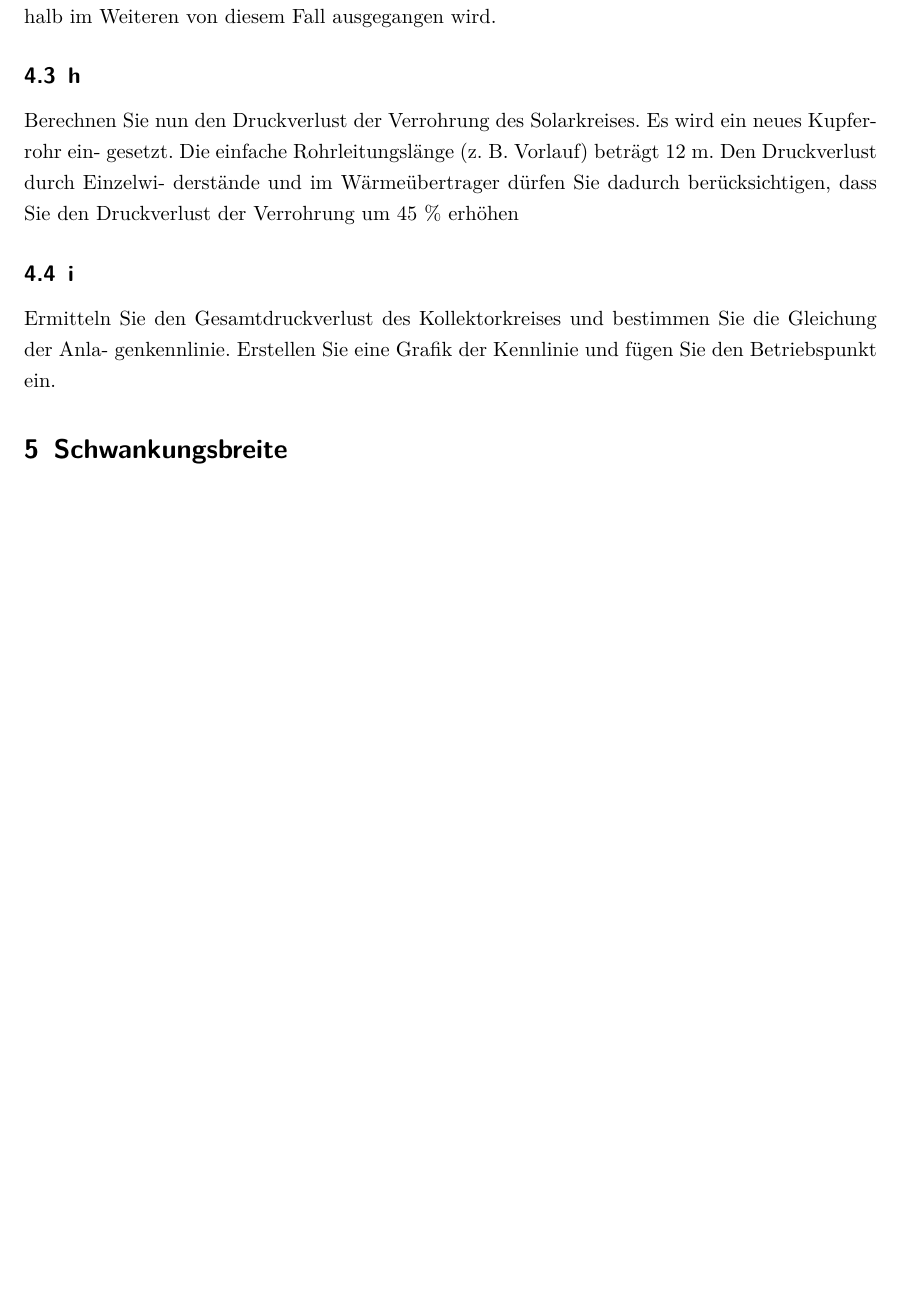
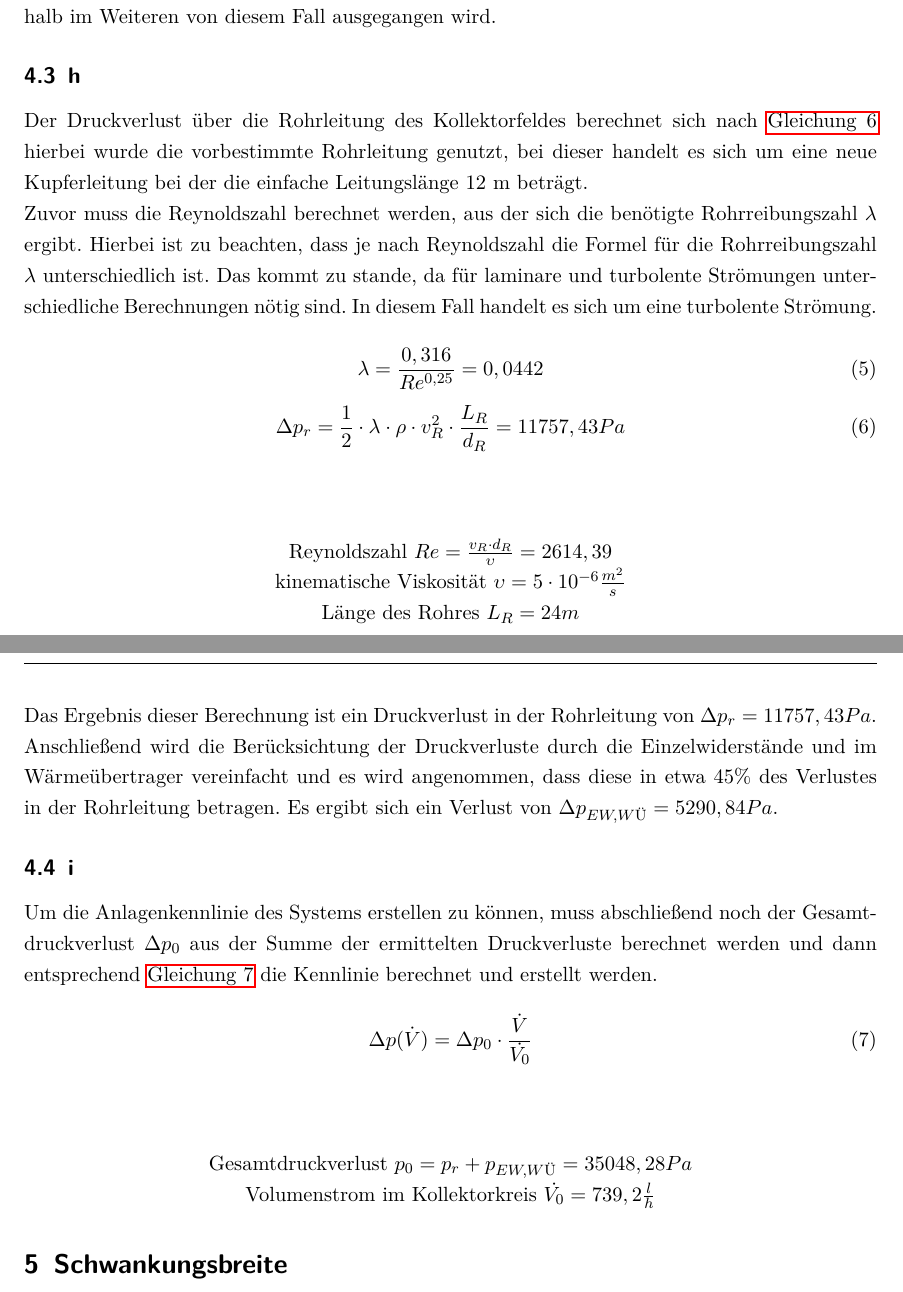
Before and after one commit to NJF73/REST-Projekt, a LaTeX document (Bericht/Feuerherdt_Niels_REST_SoSe23.tex, which reads Bericht/Sub-Files/h) Hydraulik.tex, Bericht/Sub-Files/i) Hydraulik.tex): part of page 7 of 9 before the commit and two parts of pages 7 and 8 of 9 after it, the two joined at a grey line, cut so that both start at the same text, the shorter picture padded with empty space. Compiled offline with pdfLaTeX.

Commit message:
4.3 fertig

```diff
--- a/Bericht/Sub-Files/h) Hydraulik.tex
+++ b/Bericht/Sub-Files/h) Hydraulik.tex
@@ -1,5 +1,26 @@
 \subsection{h}
-Berechnen Sie nun den Druckverlust der Verrohrung des Solarkreises. Es wird ein neues Kupferrohr ein-
-gesetzt. Die einfache Rohrleitungslänge (z. B. Vorlauf) beträgt 12 m. Den Druckverlust durch Einzelwi-
-derstände und im Wärmeübertrager dürfen Sie dadurch berücksichtigen, dass Sie den Druckverlust der
-Verrohrung um 45 \% erhöhen
+Der Druckverlust über die Rohrleitung des Kollektorfeldes berechnet sich nach \autoref{eq:Verrohrung}
+hierbei wurde die vorbestimmte Rohrleitung genutzt, bei dieser handelt es sich um eine neue Kupferleitung
+bei der die einfache Leitungslänge 12 m beträgt.\\
+Zuvor muss die Reynoldszahl berechnet werden, aus der sich die benötigte Rohrreibungszahl $\lambda$
+ergibt. Hierbei ist zu beachten, dass je nach Reynoldszahl die Formel für die Rohrreibungszahl $\lambda$
+unterschiedlich ist. Das kommt zu stande, da für laminare und turbolente Strömungen unterschiedliche
+Berechnungen nötig sind. In diesem Fall handelt es sich um eine turbolente Strömung.\\
+\begin{equation}
+    \lambda =  \frac{0,316}{Re^{0,25}} = 0,0442
+\end{equation}
+\begin{equation}
+    \Delta p_r = \frac{1}{2} \cdot \lambda \cdot \rho \cdot v^2_R \cdot \frac{L_R}{d_R} = 11757,43 Pa
+        \label{eq:Verrohrung}
+\end{equation}
+\vspace{\baselineskip}
+\begin{center}
+    Reynoldszahl $Re = \frac{v_R \cdot d_R}{\upsilon} = 2614,39$\\
+    kinematische Viskosität $\upsilon =5 \cdot 10^{-6} \frac{m^2}{s}$\\
+    Länge des Rohres $L_R = 24 m$
+\end{center}
+
+Das Ergebnis dieser Berechnung ist ein Druckverlust in der Rohrleitung von $\Delta p_r = 11757,43 Pa$.
+Anschließend wird die Berücksichtung der Druckverluste durch die Einzelwiderstände und im Wärmeübertrager
+vereinfacht und es wird angenommen, dass diese in etwa 45\% des Verlustes in der Rohrleitung betragen.
+Es ergibt sich ein Verlust von $\Delta p_{EW,WÜ} = 5290,84 Pa$.
--- a/Bericht/Sub-Files/i) Hydraulik.tex
+++ b/Bericht/Sub-Files/i) Hydraulik.tex
@@ -1,3 +1,14 @@
 \subsection{i}
-Ermitteln Sie den Gesamtdruckverlust des Kollektorkreises und bestimmen Sie die Gleichung der Anla-
-genkennlinie. Erstellen Sie eine Grafik der Kennlinie und fügen Sie den Betriebspunkt ein.
+Um die Anlagenkennlinie des Systems erstellen zu können, muss abschließend noch der
+Gesamtdruckverlust $\Delta p_0$ aus der Summe der ermittelten Druckverluste berechnet werden
+und dann entsprechend \autoref{eq:Kennlinie} die Kennlinie berechnet und erstellt werden.
+
+\begin{equation}
+    \label{eq:Kennlinie}
+    \Delta p (\dot{V}) = \Delta p_0  \cdot \frac{\dot{V}}{ \dot{V_0} }
+\end{equation}
+\vspace{\baselineskip}
+\begin{center}
+    Gesamtdruckverlust $p_0 =p_r + p_{EW,WÜ} = 35048,28 Pa$\\
+    Volumenstrom im Kollektorkreis $\dot{V_0} = 739,2\frac{l}{h}$
+\end{center}
```
Also changed, not shown: Bericht/Feuerherdt_Niels_REST_SoSe23.tex (+1 -0 lines), Bericht/Abbildungen/Kennlinie-ExA.png, Bericht/Abbildungen/Kennlinie-ExB.png, Bericht/Abbildungen/Kennlinie-Mittel.png, Bericht/Abbildungen/Kennlinie-Vergleich.png, Bericht/Feuerherdt_Niels_REST_SoSe23.pdf, 6 other files.
